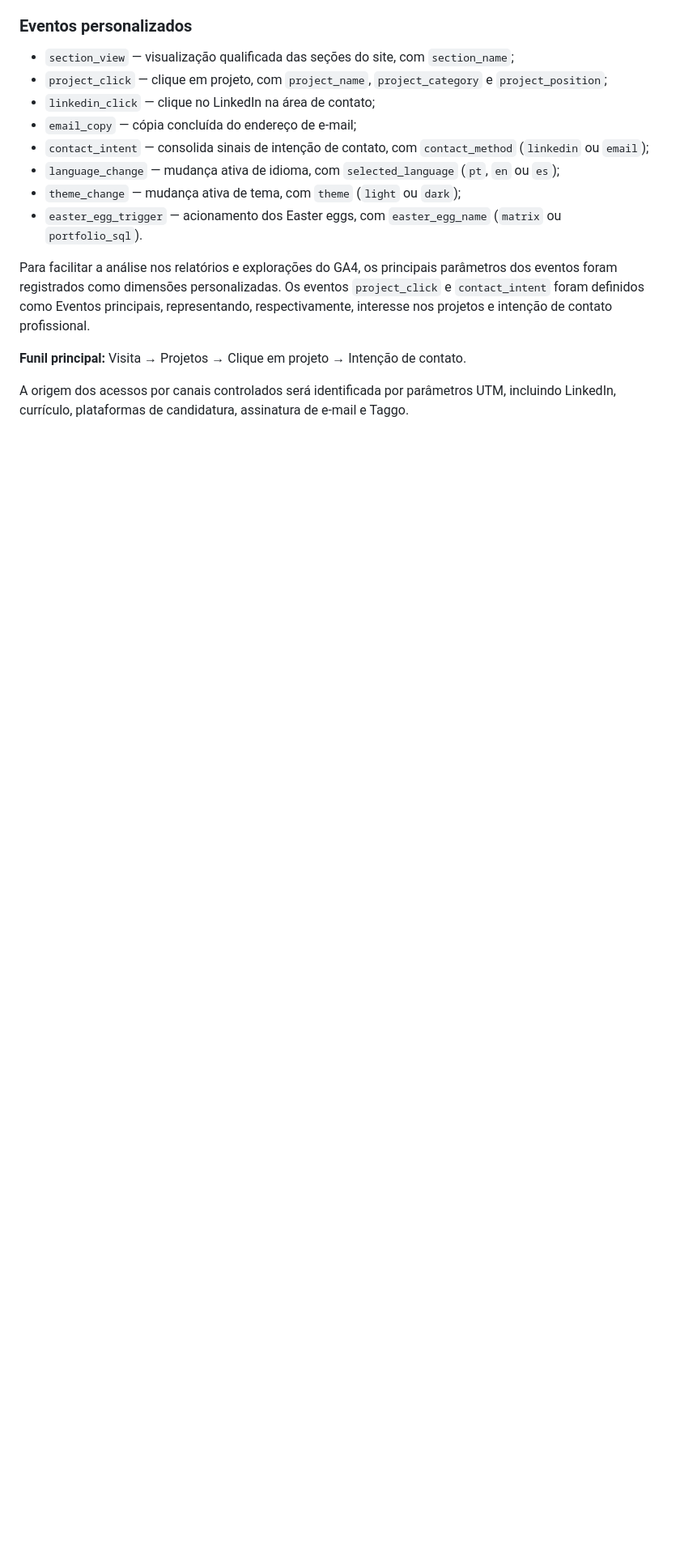
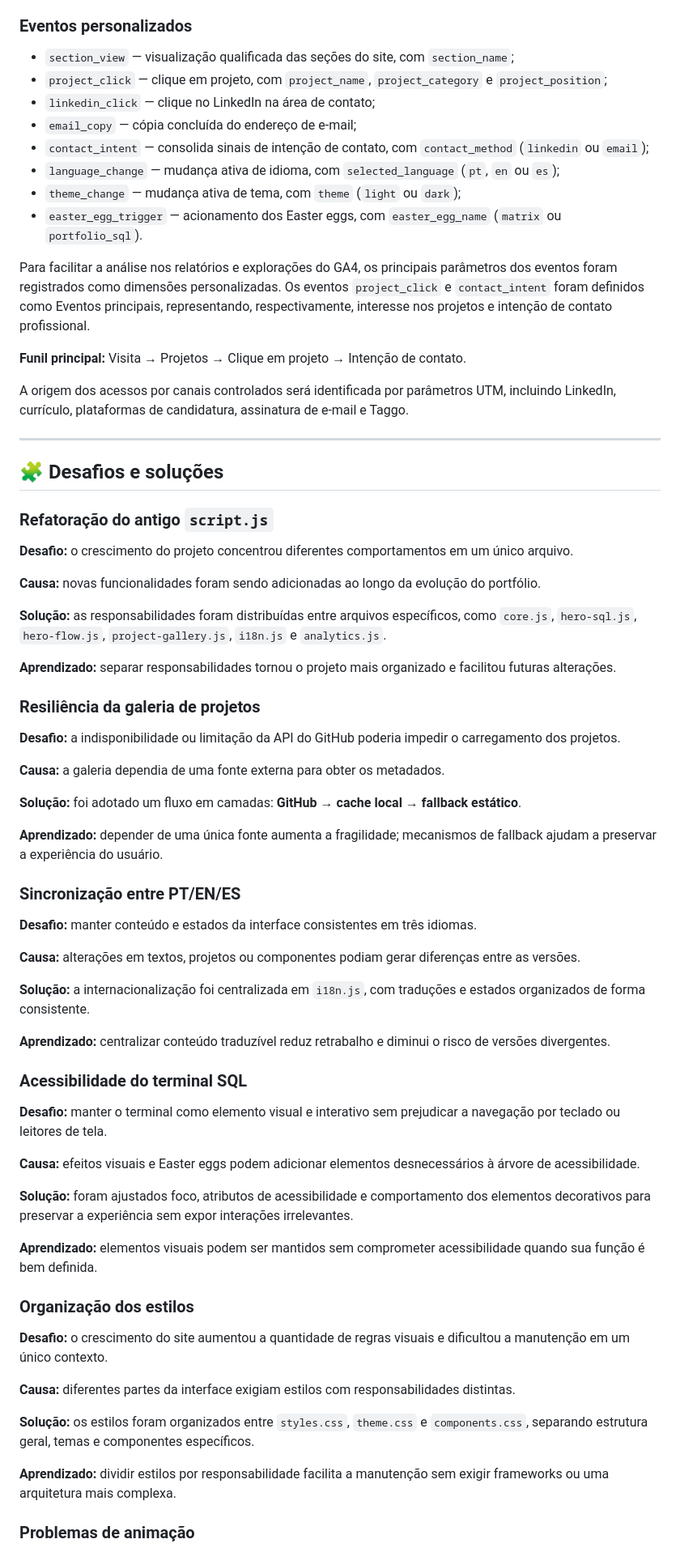
Before and after one commit to lucasdemrodrigues/lucasdemrodrigues.github.io, a Markdown page: README.md, the part around one of its changes. Shown at 81% size. Rendered like a GitHub page; blank space fills up the shorter version.

Commit message:
docs: add challenges and solutions section

```diff
--- a/README.md
+++ b/README.md
@@ -142,3 +142,60 @@ Para facilitar a análise nos relatórios e explorações do GA4, os principais
 
 A origem dos acessos por canais controlados será identificada por parâmetros UTM, incluindo LinkedIn, currículo, plataformas de candidatura, assinatura de e-mail e Taggo.
 
+---
+
+<a id="desafios-e-solucoes"></a>
+## 🧩 Desafios e soluções
+
+### Refatoração do antigo `script.js`
+
+**Desafio:** o crescimento do projeto concentrou diferentes comportamentos em um único arquivo.
+
+**Causa:** novas funcionalidades foram sendo adicionadas ao longo da evolução do portfólio.
+
+**Solução:** as responsabilidades foram distribuídas entre arquivos específicos, como `core.js`, `hero-sql.js`, `hero-flow.js`, `project-gallery.js`, `i18n.js` e `analytics.js`.
+
+**Aprendizado:** separar responsabilidades tornou o projeto mais organizado e facilitou futuras alterações.
+
+### Resiliência da galeria de projetos
+
+**Desafio:** a indisponibilidade ou limitação da API do GitHub poderia impedir o carregamento dos projetos.
+
+**Causa:** a galeria dependia de uma fonte externa para obter os metadados.
+
+**Solução:** foi adotado um fluxo em camadas: **GitHub → cache local → fallback estático**.
+
+**Aprendizado:** depender de uma única fonte aumenta a fragilidade; mecanismos de fallback ajudam a preservar a experiência do usuário.
+
+### Sincronização entre PT/EN/ES
+
+**Desafio:** manter conteúdo e estados da interface consistentes em três idiomas.
+
+**Causa:** alterações em textos, projetos ou componentes podiam gerar diferenças entre as versões.
+
+**Solução:** a internacionalização foi centralizada em `i18n.js`, com traduções e estados organizados de forma consistente.
+
+**Aprendizado:** centralizar conteúdo traduzível reduz retrabalho e diminui o risco de versões divergentes.
+
+### Acessibilidade do terminal SQL
+
+**Desafio:** manter o terminal como elemento visual e interativo sem prejudicar a navegação por teclado ou leitores de tela.
+
+**Causa:** efeitos visuais e Easter eggs podem adicionar elementos desnecessários à árvore de acessibilidade.
+
+**Solução:** foram ajustados foco, atributos de acessibilidade e comportamento dos elementos decorativos para preservar a experiência sem expor interações irrelevantes.
+
+**Aprendizado:** elementos visuais podem ser mantidos sem comprometer acessibilidade quando sua função é bem definida.
+
+### Organização dos estilos
+
+**Desafio:** o crescimento do site aumentou a quantidade de regras visuais e dificultou a manutenção em um único contexto.
+
+**Causa:** diferentes partes da interface exigiam estilos com responsabilidades distintas.
+
+**Solução:** os estilos foram organizados entre `styles.css`, `theme.css` e `components.css`, separando estrutura geral, temas e componentes específicos.
+
+**Aprendizado:** dividir estilos por responsabilidade facilita a manutenção sem exigir frameworks ou uma arquitetura mais complexa.
+
+### Problemas de animação
+
```
Also changed, not shown: other parts of README.md (+29 -1 lines).
